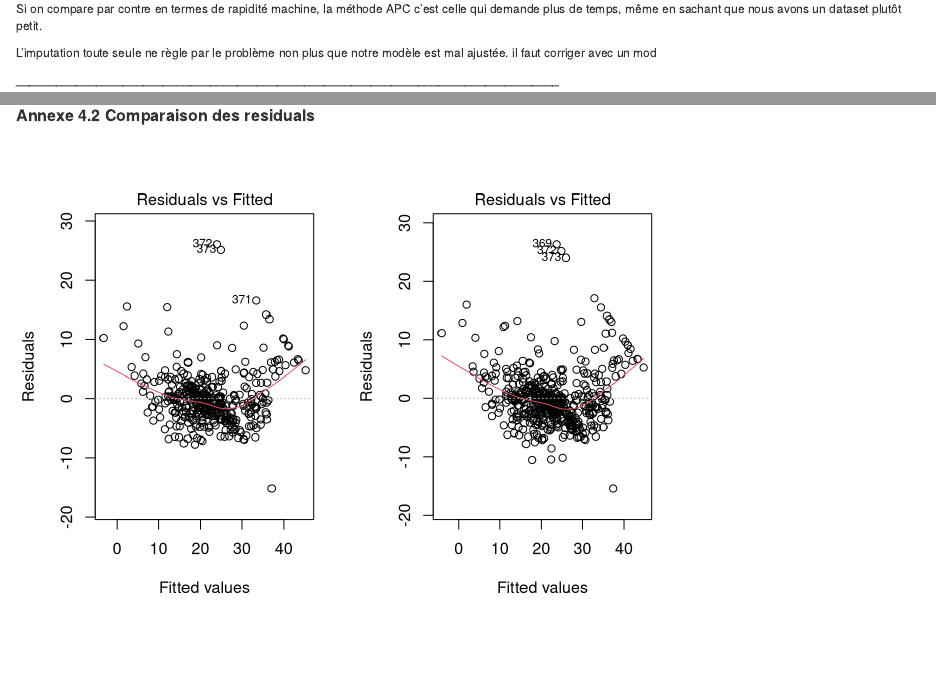
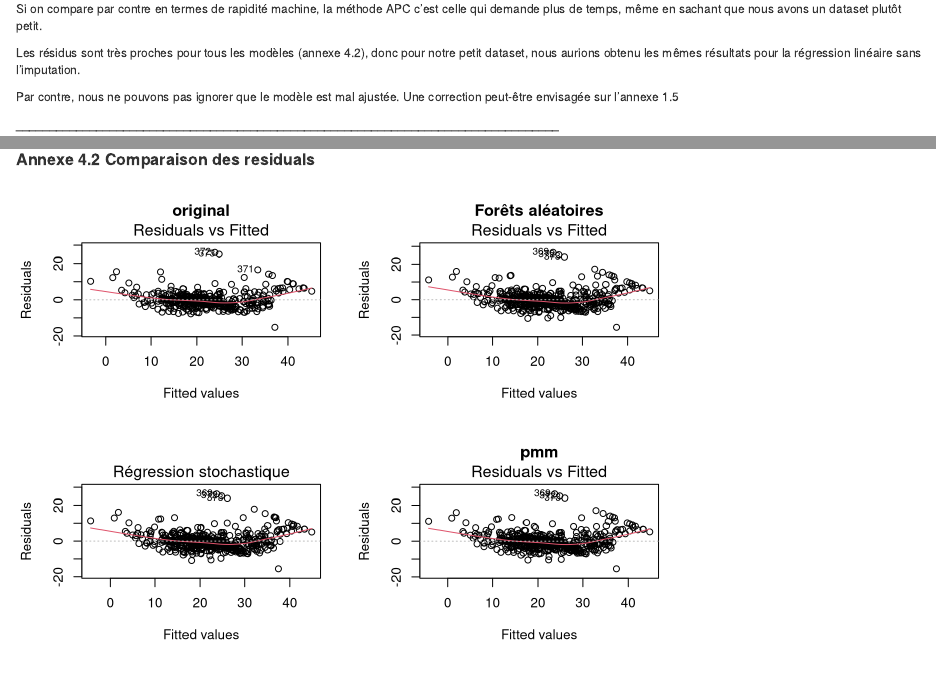
Before and after one commit to MarleneChevalier/Boston-Housing, an R Markdown document (BostonHousing.Rmd): the page in a window 1100 px wide, from 9880 px down, and a second part further down, joined at a grey line. Rendered offline with R 4.5, knitr and Pandoc, with nearby package versions; code that draws random numbers runs with fixed seeds of ours; some code elsewhere in the file could not run offline.

Commit message:
Update BostonHousing.Rmd

````diff
--- a/BostonHousing.Rmd
+++ b/BostonHousing.Rmd
@@ -401,8 +401,9 @@ Après nos trois diagnostics il semblerait que nos modèles avec les differents
 
 Si on compare par contre en termes de rapidité machine, la méthode APC c'est celle qui demande plus de temps, même en sachant que nous avons un dataset plutôt petit.
 
-L'imputation toute seule ne règle par le problème non plus que notre modèle est mal ajustée. il faut corriger avec un mod
+Les résidus sont très proches pour tous les modèles (annexe 4.2), donc pour notre petit dataset, nous aurions obtenu les mêmes résultats pour la régression linéaire sans l'imputation.
 
+Par contre, nous ne pouvons pas ignorer que le modèle est mal ajustée. Une correction peut-être envisagée sur l'annexe 1.5
 
 
 **_________________________________________________________________________________**
@@ -591,7 +592,9 @@ plot(imppmm, main="Predictive mean matching", layout = c(2, 3))
 ## Annexe 4.2 Comparaison des residuals
 
 ```{r residualspmm}
-par(mfrow = c(1, 2))
-plot(model, 1)
-plot(regpmm, 1)
+par(mfrow = c(2, 2))
+plot(model, 1, main="original")
+plot(regrf,1,main="Forêts aléatoires")
+plot(regregsto,1,"Régression stochastique")
+plot(regpmm, 1, main ="pmm")
 ```
````
